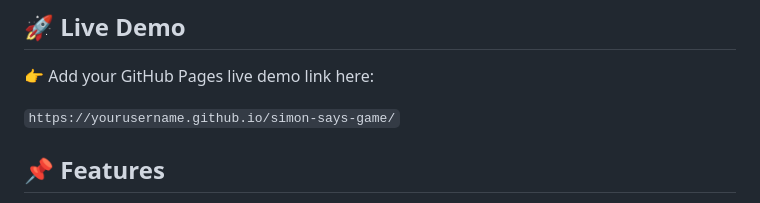
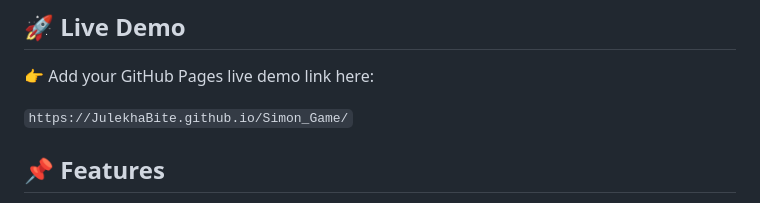
Before and after one commit to JulekhaBite/Simon_Game, a Markdown page: README.md, the part around the change. Rendered like a GitHub page.

Commit message:
Update live demo link in README.md

```diff
--- a/README.md
+++ b/README.md
@@ -8,7 +8,7 @@ The game tests your memory and concentration by generating a sequence of colored
 
 👉 Add your GitHub Pages live demo link here:
 
-`https://yourusername.github.io/simon-says-game/`
+`https://JulekhaBite.github.io/Simon_Game/`
 
 ## 📌 Features
 
```
